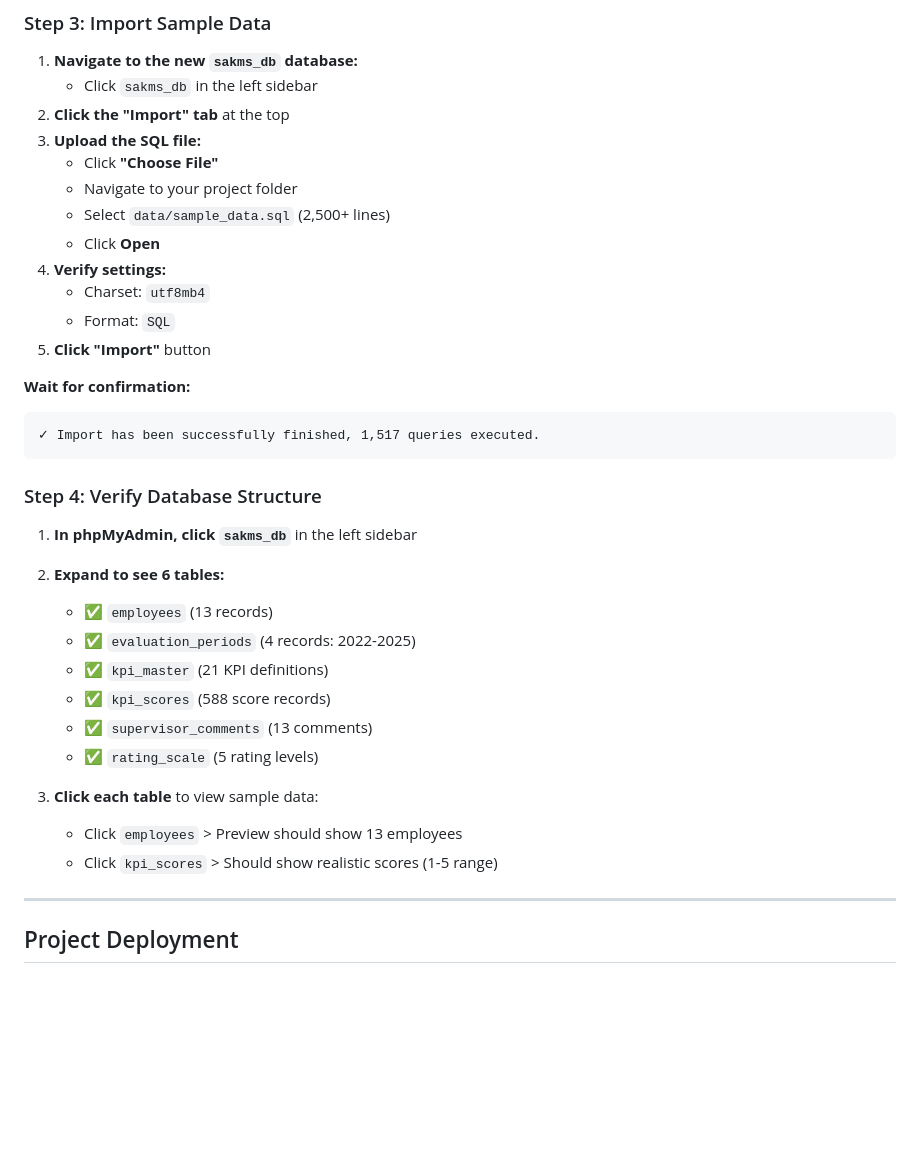
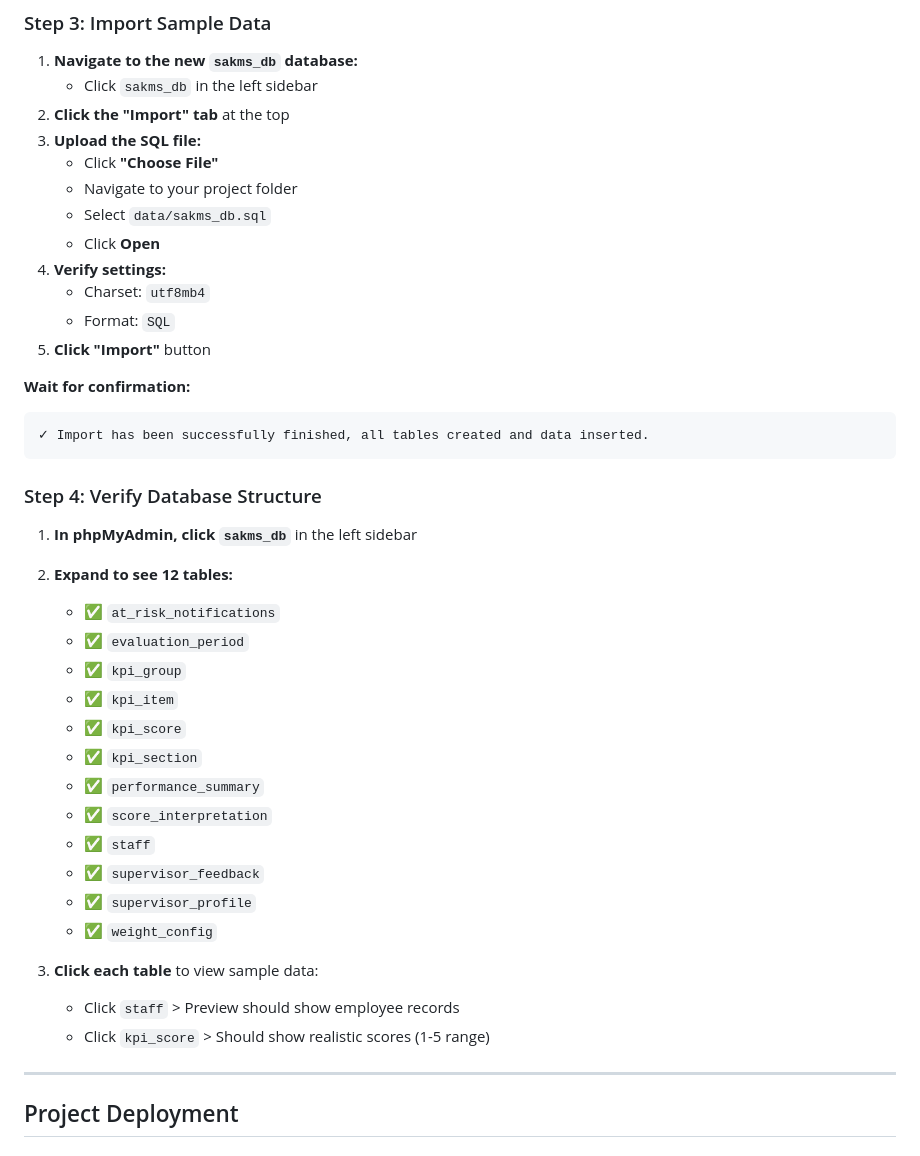
Before and after one commit to Nathannnn71/sales_assistant_KPI_monitoring_system, a Markdown page: README.md, the part around one of its changes. Rendered like a GitHub page; blank space fills up the shorter version.

````diff
--- a/README.md
+++ b/README.md
@@ -87,7 +87,7 @@ You should see: "Database 'sakms_db' has been created."
 3. **Upload the SQL file:**
    - Click **"Choose File"**
    - Navigate to your project folder
-   - Select `data/sample_data.sql` (2,500+ lines)
+   - Select `data/sakms_db.sql`
    - Click **Open**
 4. **Verify settings:**
    - Charset: `utf8mb4`
@@ -96,23 +96,29 @@ You should see: "Database 'sakms_db' has been created."
 
 **Wait for confirmation:**
 ```
-✓ Import has been successfully finished, 1,517 queries executed.
+✓ Import has been successfully finished, all tables created and data inserted.
 ```
 
 ### Step 4: Verify Database Structure
 
 1. **In phpMyAdmin, click `sakms_db`** in the left sidebar
-2. **Expand to see 6 tables:**
-   - ✅ `employees` (13 records)
-   - ✅ `evaluation_periods` (4 records: 2022-2025)
-   - ✅ `kpi_master` (21 KPI definitions)
-   - ✅ `kpi_scores` (588 score records)
-   - ✅ `supervisor_comments` (13 comments)
-   - ✅ `rating_scale` (5 rating levels)
+2. **Expand to see 12 tables:**
+   - ✅ `at_risk_notifications`
+   - ✅ `evaluation_period`
+   - ✅ `kpi_group`
+   - ✅ `kpi_item`
+   - ✅ `kpi_score`
+   - ✅ `kpi_section`
+   - ✅ `performance_summary`
+   - ✅ `score_interpretation`
+   - ✅ `staff`
+   - ✅ `supervisor_feedback`
+   - ✅ `supervisor_profile`
+   - ✅ `weight_config`
 
 3. **Click each table** to view sample data:
-   - Click `employees` > Preview should show 13 employees
-   - Click `kpi_scores` > Should show realistic scores (1-5 range)
+   - Click `staff` > Preview should show employee records
+   - Click `kpi_score` > Should show realistic scores (1-5 range)
 
 ---
 
````
Also changed, not shown: other parts of README.md (+19 -24 lines).
